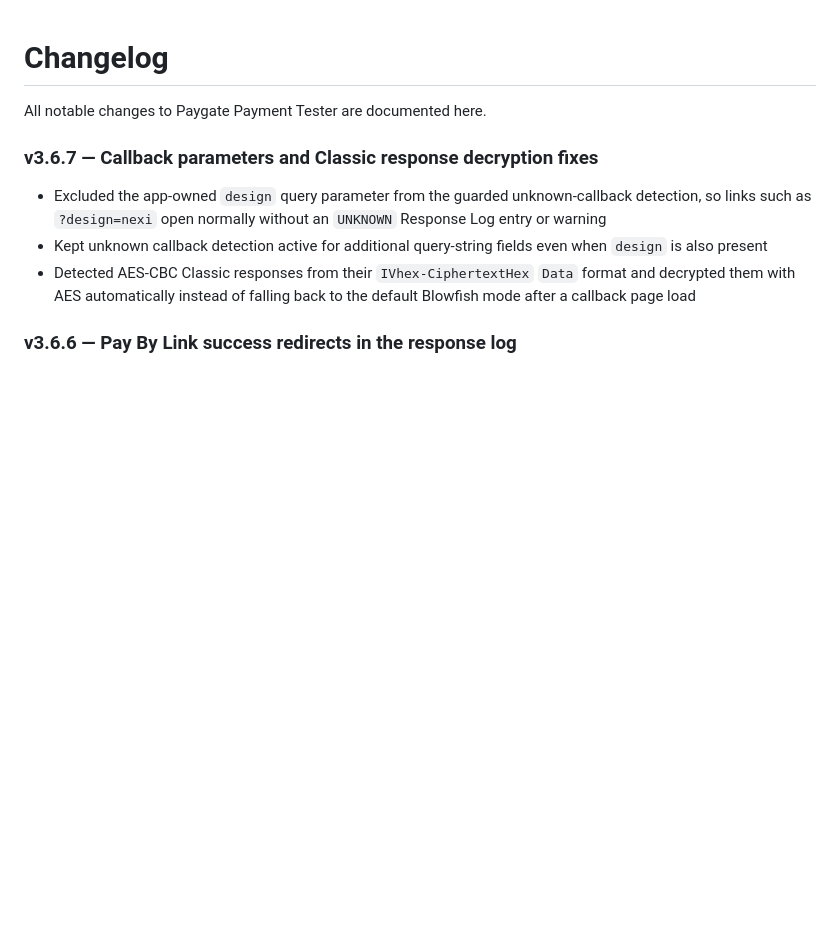
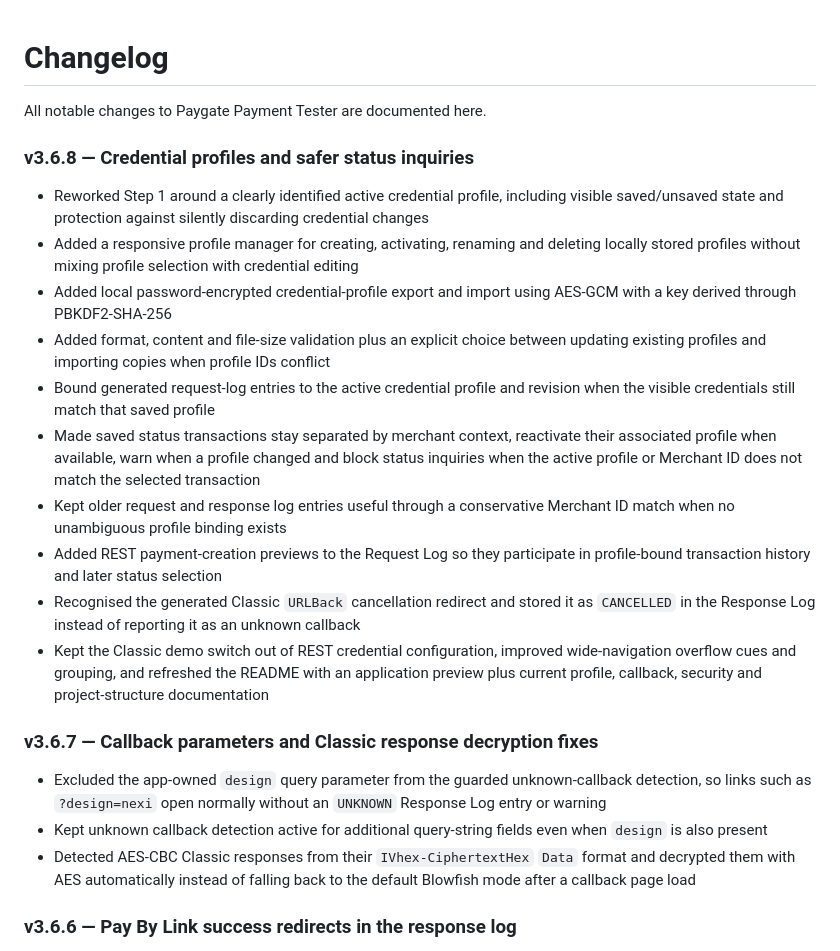
Before and after one commit to krebs3r/computop-tester, a Markdown page: CHANGELOG.md, the part around the change. GitHub-like rendering; blank space fills up the shorter version.

```diff
--- a/CHANGELOG.md
+++ b/CHANGELOG.md
@@ -1,6 +1,19 @@
 # Changelog
 
 All notable changes to Paygate Payment Tester are documented here.
+
+### v3.6.8 — Credential profiles and safer status inquiries
+
+- Reworked Step 1 around a clearly identified active credential profile, including visible saved/unsaved state and protection against silently discarding credential changes
+- Added a responsive profile manager for creating, activating, renaming and deleting locally stored profiles without mixing profile selection with credential editing
+- Added local password-encrypted credential-profile export and import using AES-GCM with a key derived through PBKDF2-SHA-256
+- Added format, content and file-size validation plus an explicit choice between updating existing profiles and importing copies when profile IDs conflict
+- Bound generated request-log entries to the active credential profile and revision when the visible credentials still match that saved profile
+- Made saved status transactions stay separated by merchant context, reactivate their associated profile when available, warn when a profile changed and block status inquiries when the active profile or Merchant ID does not match the selected transaction
+- Kept older request and response log entries useful through a conservative Merchant ID match when no unambiguous profile binding exists
+- Added REST payment-creation previews to the Request Log so they participate in profile-bound transaction history and later status selection
+- Recognised the generated Classic `URLBack` cancellation redirect and stored it as `CANCELLED` in the Response Log instead of reporting it as an unknown callback
+- Kept the Classic demo switch out of REST credential configuration, improved wide-navigation overflow cues and grouping, and refreshed the README with an application preview plus current profile, callback, security and project-structure documentation
 
 ### v3.6.7 — Callback parameters and Classic response decryption fixes
 
```
Also changed, not shown: README.md (+25 -6 lines), assets/screenshots/readme-header.png (added), 6 other files.
